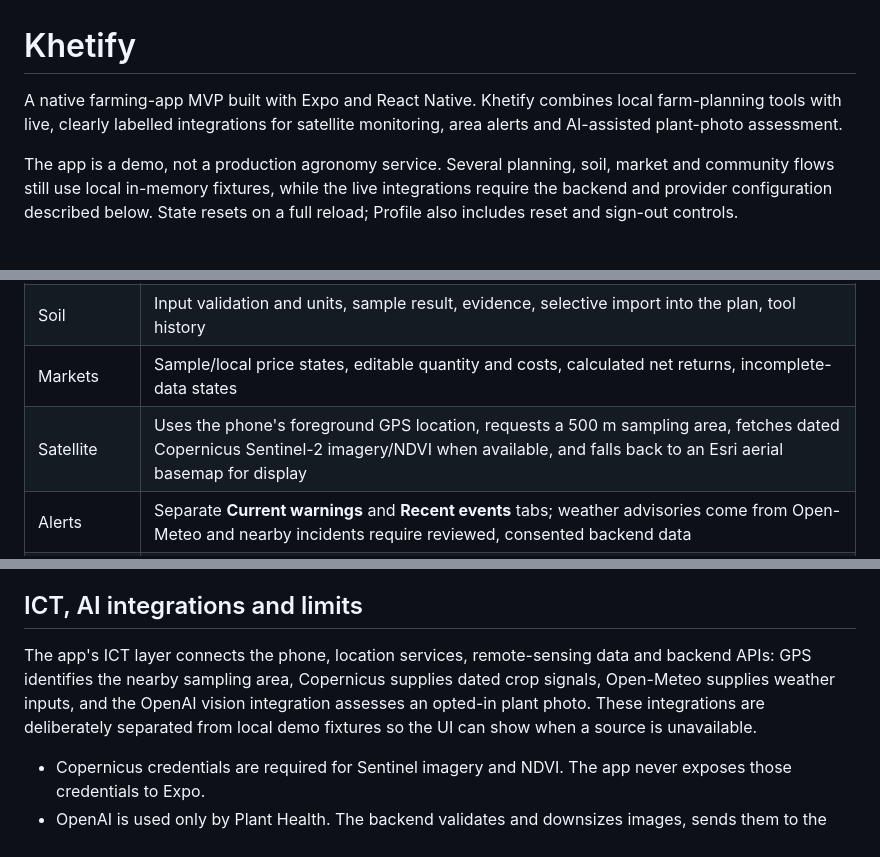
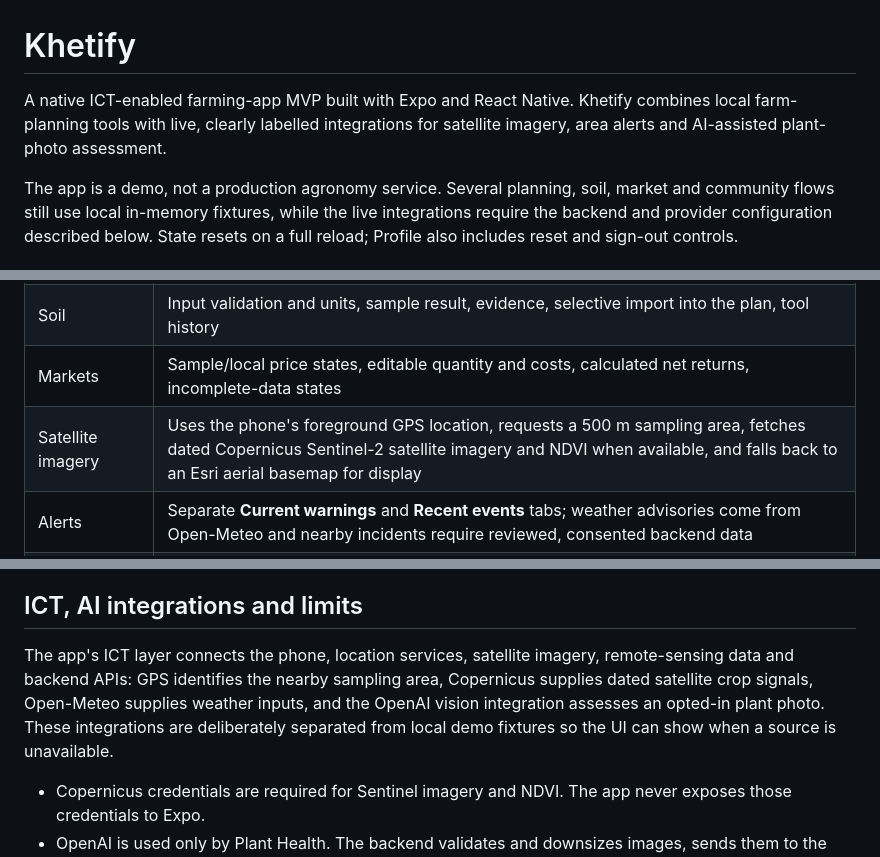
Before and after one commit to andy1924/khetify, a Markdown page: README.md, 3 parts joined by grey strips. Rendered like a GitHub page.

Commit message:
Clarify ICT and satellite imagery in README
Merge README wording update for ICT and satellite imagery

```diff
--- a/README.md
+++ b/README.md
@@ -1,6 +1,6 @@
 # Khetify
 
-A native farming-app MVP built with Expo and React Native. Khetify combines local farm-planning tools with live, clearly labelled integrations for satellite monitoring, area alerts and AI-assisted plant-photo assessment.
+A native ICT-enabled farming-app MVP built with Expo and React Native. Khetify combines local farm-planning tools with live, clearly labelled integrations for satellite imagery, area alerts and AI-assisted plant-photo assessment.
 
 The app is a demo, not a production agronomy service. Several planning, soil, market and community flows still use local in-memory fixtures, while the live integrations require the backend and provider configuration described below. State resets on a full reload; Profile also includes reset and sign-out controls.
 
@@ -13,7 +13,7 @@ The app is a demo, not a production agronomy service. Several planning, soil, ma
 | Farm Plan | Empty and active plans, two-step assessment, seed options/quotes, ordered stages, budget revision with confirm/cancel |
 | Soil | Input validation and units, sample result, evidence, selective import into the plan, tool history |
 | Markets | Sample/local price states, editable quantity and costs, calculated net returns, incomplete-data states |
-| Satellite | Uses the phone's foreground GPS location, requests a 500 m sampling area, fetches dated Copernicus Sentinel-2 imagery/NDVI when available, and falls back to an Esri aerial basemap for display |
+| Satellite imagery | Uses the phone's foreground GPS location, requests a 500 m sampling area, fetches dated Copernicus Sentinel-2 satellite imagery and NDVI when available, and falls back to an Esri aerial basemap for display |
 | Alerts | Separate **Current warnings** and **Recent events** tabs; weather advisories come from Open-Meteo and nearby incidents require reviewed, consented backend data |
 | Plant health | Sends an opted-in plant photo to the configured OpenAI vision model (`gpt-4.1-mini` by default) and returns image quality, confidence, possible causes and next steps |
 | Photo tools | Bundled illustrated fixtures for unsupported grain/photo tools; the plant-health flow uses the live backend integration above |
@@ -69,7 +69,7 @@ The six language choices update the in-memory locale preference. English is the
 
 ## ICT, AI integrations and limits
 
-The app's ICT layer connects the phone, location services, remote-sensing data and backend APIs: GPS identifies the nearby sampling area, Copernicus supplies dated crop signals, Open-Meteo supplies weather inputs, and the OpenAI vision integration assesses an opted-in plant photo. These integrations are deliberately separated from local demo fixtures so the UI can show when a source is unavailable.
+The app's ICT layer connects the phone, location services, satellite imagery, remote-sensing data and backend APIs: GPS identifies the nearby sampling area, Copernicus supplies dated satellite crop signals, Open-Meteo supplies weather inputs, and the OpenAI vision integration assesses an opted-in plant photo. These integrations are deliberately separated from local demo fixtures so the UI can show when a source is unavailable.
 
 - Copernicus credentials are required for Sentinel imagery and NDVI. The app never exposes those credentials to Expo.
 - OpenAI is used only by Plant Health. The backend validates and downsizes images, sends them to the configured vision model with structured output, and does not save the photo or result. Pesticide suggestions are not shown unless reviewed label data is configured; the app does not invent chemical advice.
```
